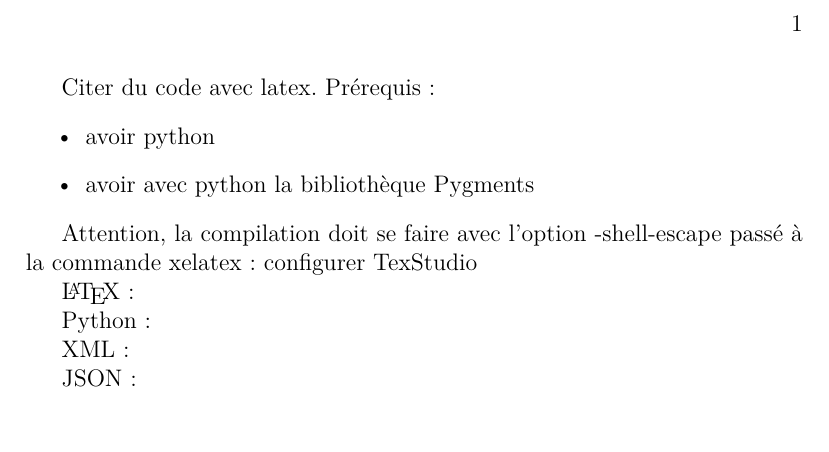
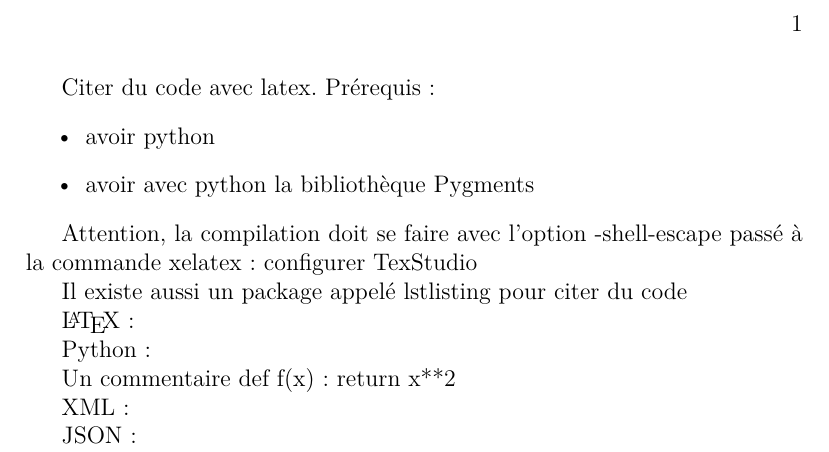
Before and after one commit to Enimie/LaTeX_M2TNAH, a LaTeX book (cours_4/exo4_2.tex): part of the page, cut so that both start at the same text. Compiled offline with XeLaTeX.

Commit message:
mention llsting

```diff
--- a/cours_4/exo4_2.tex
+++ b/cours_4/exo4_2.tex
@@ -7,15 +7,20 @@
 \usepackage{minted}%citer du code
 
 
+
 \begin{document}
+
+
 	Citer du code avec latex. Prérequis:
 	\begin{itemize}
 		\item avoir python
 		\item avoir avec python la bibliothèque Pygments %https://pygments.org/
 	\end{itemize}
 
+
 	Attention, la compilation doit se faire avec l'option -shell-escape passé à la commande xelatex:  configurer  TexStudio
 
+Il existe aussi un package appelé lstlisting pour citer du code
 
 	%1/ Décommentez et mettre les codes suivants dans l'environnement minted avec en argument obligatoire le nom du langage
 	%3/ linenos et firstnumber=5 pour numéroter et pour commencer la numérotation à la ligne indiquée par firstnumber.
@@ -27,9 +32,9 @@
 
 	Python:
 
-%#Un commentaire
-%def f(x):
-% return x**2
+#Un commentaire
+def f(x):
+ return x**2
 
 	XML:
 
```
